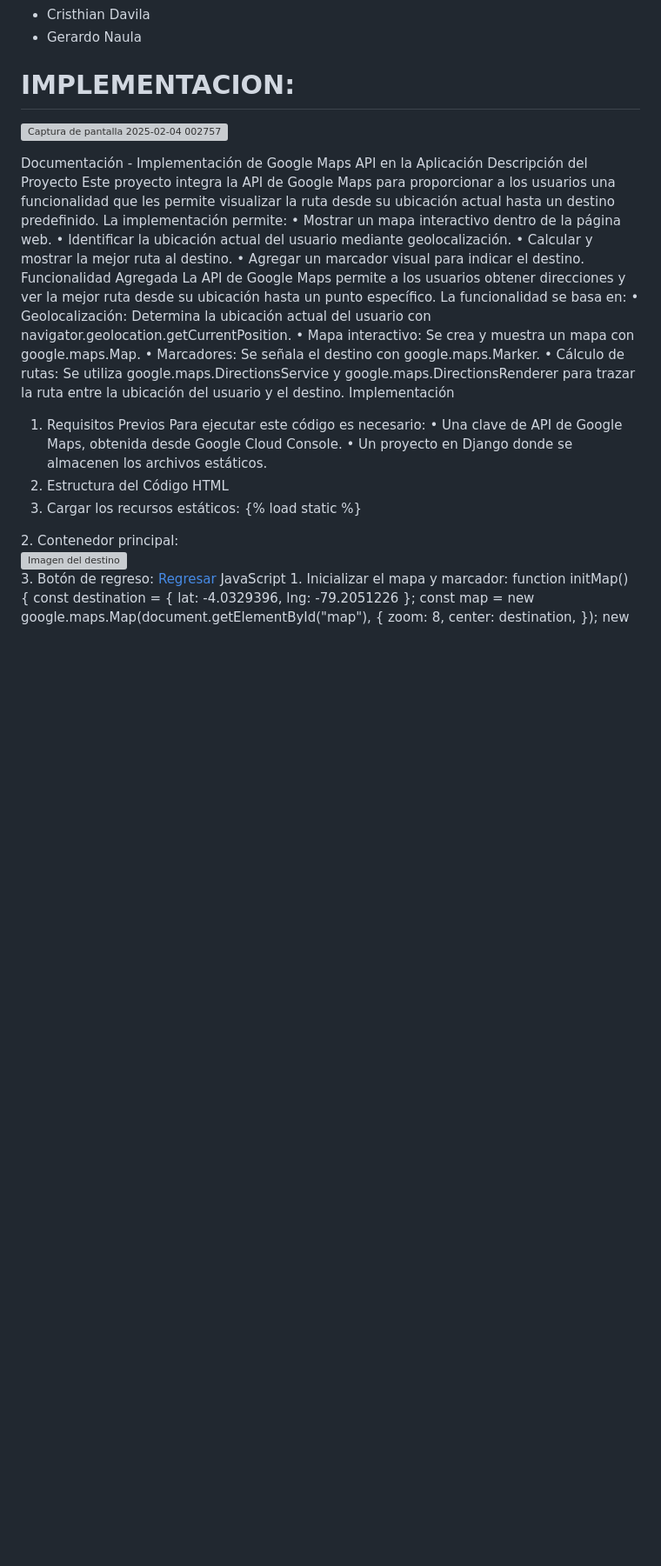
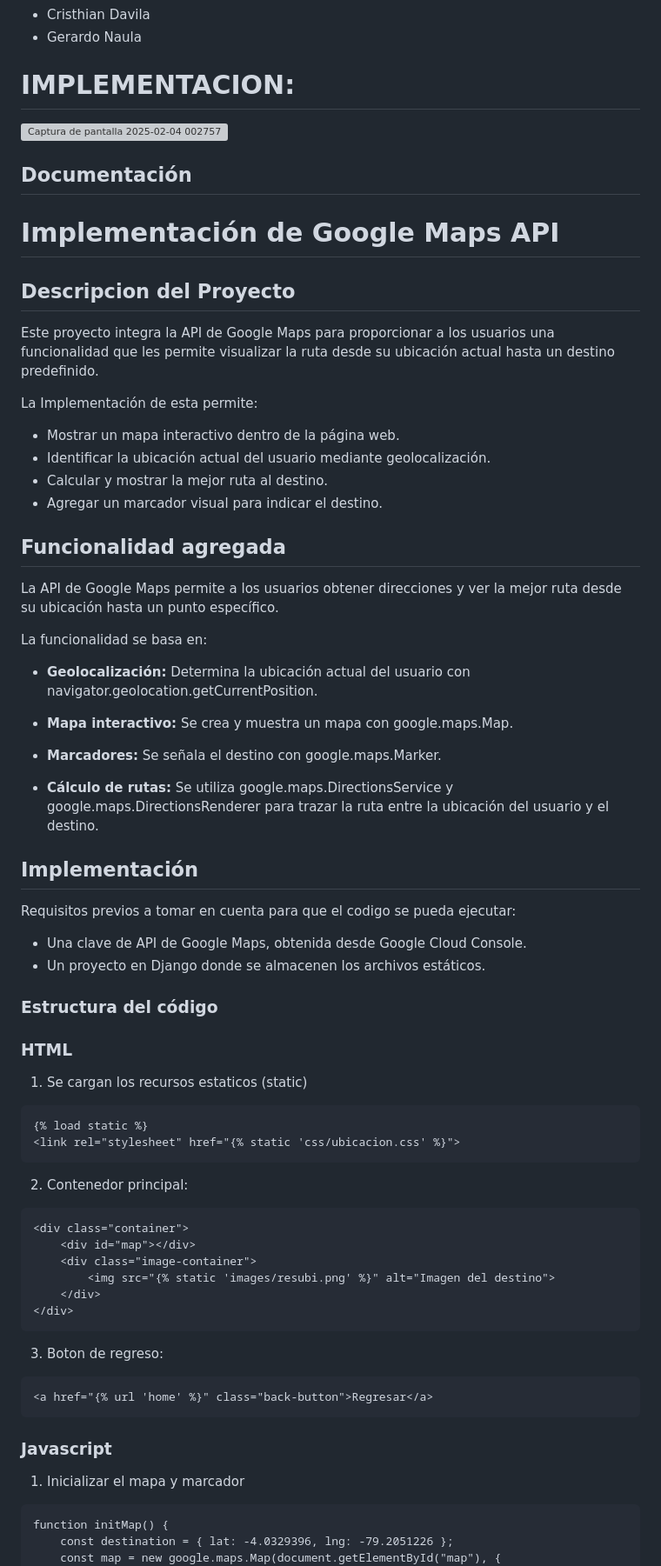
Before and after one commit to Gerardo006/Restaurante, a Markdown page: README.API.md, the part around the change printed below. Shown: that part at 87% size. Drawn GitHub-style; blank space fills up the shorter version; grey boxes are pictures that could not be loaded.

````diff
--- a/README.API.md
+++ b/README.API.md
@@ -10,45 +10,77 @@ INTEGRANTES:
 
 # IMPLEMENTACION:
 
-
 ![Captura de pantalla 2025-02-04 002757](https://github.com/user-attachments/assets/a85651c4-d5b0-49f1-8449-544be24373a5)
 
 
 
-Documentación - Implementación de Google Maps API en la Aplicación
-Descripción del Proyecto
-Este proyecto integra la API de Google Maps para proporcionar a los usuarios una funcionalidad que les permite visualizar la ruta desde su ubicación actual hasta un destino predefinido. La implementación permite:
-•	Mostrar un mapa interactivo dentro de la página web.
-•	Identificar la ubicación actual del usuario mediante geolocalización.
-•	Calcular y mostrar la mejor ruta al destino.
-•	Agregar un marcador visual para indicar el destino.
-Funcionalidad Agregada
-La API de Google Maps permite a los usuarios obtener direcciones y ver la mejor ruta desde su ubicación hasta un punto específico. La funcionalidad se basa en:
-•	Geolocalización: Determina la ubicación actual del usuario con navigator.geolocation.getCurrentPosition.
-•	Mapa interactivo: Se crea y muestra un mapa con google.maps.Map.
-•	Marcadores: Se señala el destino con google.maps.Marker.
-•	Cálculo de rutas: Se utiliza google.maps.DirectionsService y google.maps.DirectionsRenderer para trazar la ruta entre la ubicación del usuario y el destino.
-Implementación
-1. Requisitos Previos
-Para ejecutar este código es necesario:
-•	Una clave de API de Google Maps, obtenida desde Google Cloud Console.
-•	Un proyecto en Django donde se almacenen los archivos estáticos.
-2. Estructura del Código
-HTML
-1.	Cargar los recursos estáticos:
+## Documentación
+# Implementación de Google Maps API
+
+## Descripcion del Proyecto
+
+Este proyecto integra la API de Google Maps para proporcionar a los usuarios una funcionalidad que les permite visualizar la ruta desde su ubicación actual hasta un destino predefinido.
+
+La Implementación de esta permite:
+
+- Mostrar un mapa interactivo dentro de la página web.
+- Identificar la ubicación actual del usuario mediante geolocalización.
+- Calcular y mostrar la mejor ruta al destino.
+- Agregar un marcador visual para indicar el destino.
+
+## Funcionalidad agregada
+
+La API de Google Maps permite a los usuarios obtener direcciones y ver la mejor ruta desde su ubicación hasta un punto específico.
+
+La funcionalidad se basa en:
+
+- **Geolocalización:** Determina la ubicación actual del usuario con navigator.geolocation.getCurrentPosition.
+
+- **Mapa interactivo:** Se crea y muestra un mapa con google.maps.Map.
+
+- **Marcadores:** Se señala el destino con google.maps.Marker.
+
+- **Cálculo de rutas:** Se utiliza google.maps.DirectionsService y google.maps.DirectionsRenderer para trazar la ruta entre la ubicación del usuario y el destino.
+
+## Implementación
+
+Requisitos previos a tomar en cuenta para que el codigo se pueda ejecutar:
+
+- Una clave de API de Google Maps, obtenida desde Google Cloud Console.
+- Un proyecto en Django donde se almacenen los archivos estáticos.
+
+### Estructura del código
+
+### HTML
+
+1. Se cargan los recursos estaticos (static)
+
+```html
 {% load static %}
 <link rel="stylesheet" href="{% static 'css/ubicacion.css' %}">
-2.	Contenedor principal:
+```
+
+2. Contenedor principal:
+
+```html
 <div class="container">
     <div id="map"></div>
     <div class="image-container">
         <img src="{% static 'images/resubi.png' %}" alt="Imagen del destino">
     </div>
 </div>
-3.	Botón de regreso:
+```
+3. Boton de regreso:
+
+```html
 <a href="{% url 'home' %}" class="back-button">Regresar</a>
-JavaScript
-1.	Inicializar el mapa y marcador:
+```
+
+### Javascript
+
+1. Inicializar el mapa y marcador
+
+```html
 function initMap() {
     const destination = { lat: -4.0329396, lng: -79.2051226 };
     const map = new google.maps.Map(document.getElementById("map"), {
````
Also changed, not shown: other parts of README.API.md (+44 -17 lines).
